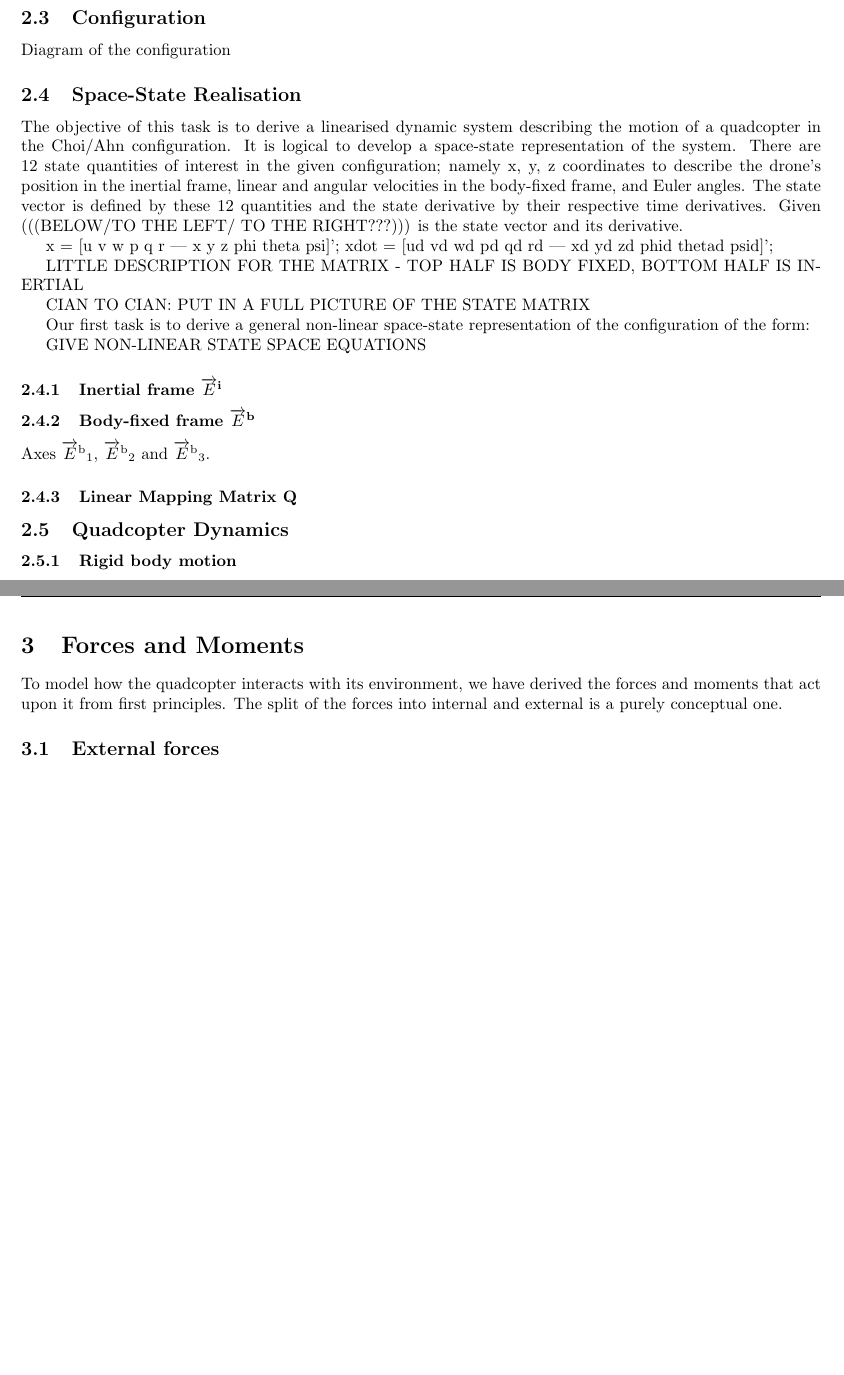
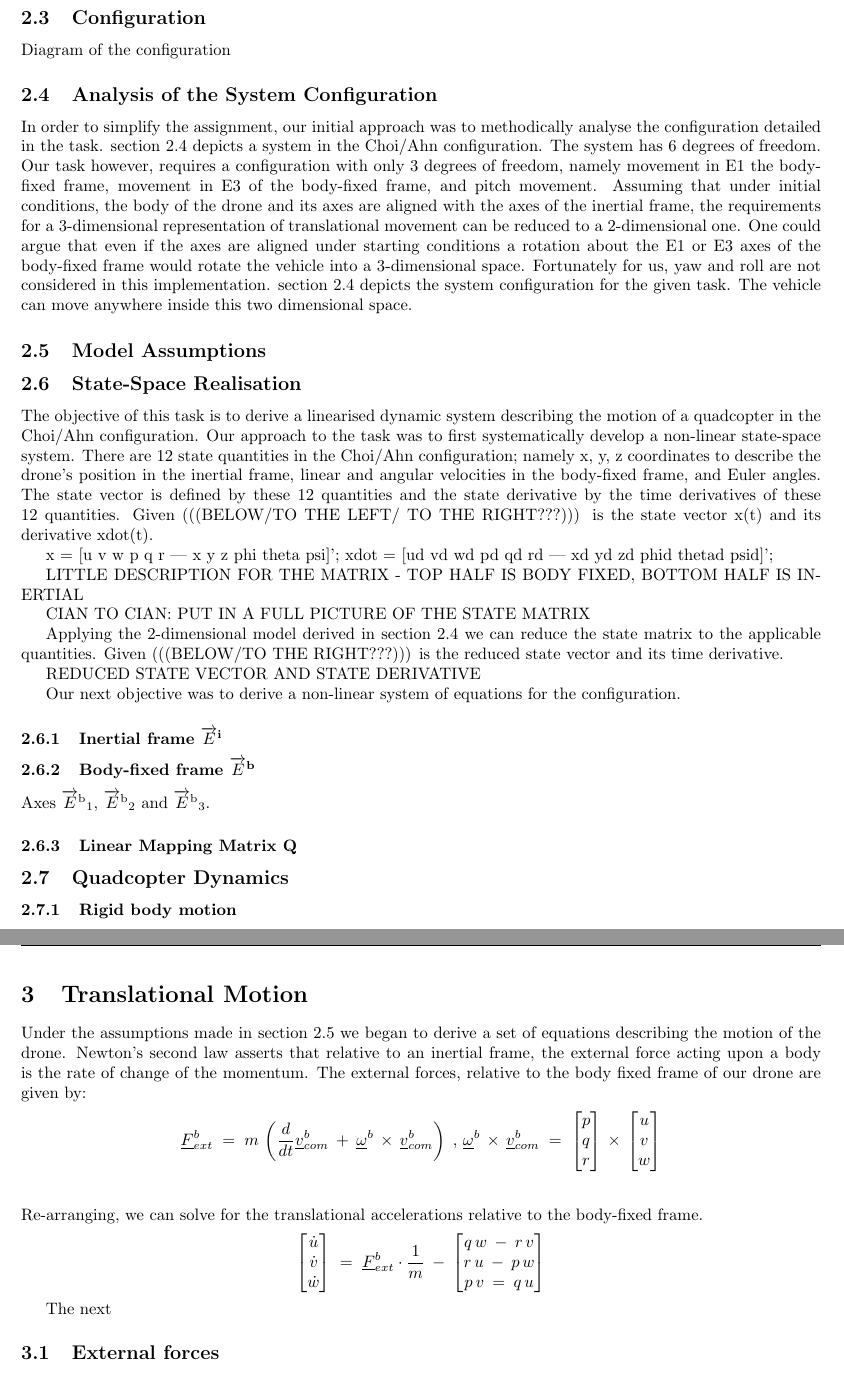
Before and after one commit to TOR-/Modelling-Simulation-and-Linearisation-of-a-Quadcoptor, a LaTeX document (main.tex, which reads src/forcesmoments.tex, src/theory.tex): two parts of pages 4 and 5 of 10, joined at a grey line, cut so that both start at the same text, the shorter picture padded with empty space. Compiled offline with pdfLaTeX.

Commit message:
Updates from Overleaf

```diff
--- a/src/forcesmoments.tex
+++ b/src/forcesmoments.tex
@@ -1,8 +1,18 @@
 
-\section{Forces and Moments}
+\section{Translational Motion}
 
+Under the assumptions made in \cref{s:modassumptions} we began to derive a set of equations describing the motion of the drone. Newton's second law asserts that relative to an inertial frame, the external force acting upon a body is the rate of change of the momentum. The external forces, relative to the body fixed frame of our drone are given by:
+\begin{align*}\label{eq:newtonsecond}
+	\colvec{F}^b_{ext}\;&=\;m\,\left(\frac{d}{dt}\colvec{v}^b_{com}\:+\:\colvec{\omega}^b\,\times\,\colvec{v}^b_{com}\right)\;,\,
+	\colvec{\omega}^b\,\times\,\colvec{v}^b_{com}\;=\;\begin{bmatrix*}p\\q\\r\end{bmatrix*}\,\times\,\begin{bmatrix*}u\\v\\w\end{bmatrix*}\\
+\end{align*}
+Re-arranging, we can solve for the translational accelerations relative to the body-fixed frame.
+\begin{align*}
+	\begin{bmatrix}\dot{u}\\\dot{v}\\\dot{w}\end{bmatrix}\;=\;\colvec{F}^b_{ext}\cdot\frac{1}{m}\:-\:\begin{bmatrix*}q\,w\:-\:r\,v\\r\,u\:-\:p\,w\\p\,v\:=\:q\,u\end{bmatrix*}
+\end{align*}
 
-To model how the quadcopter interacts with its environment, we have derived the forces and moments that act upon it from first principles. The split of the forces into internal and external is a purely conceptual one.
+The next
+
 \subsection{External forces}
 The quadcopter chiefly experiences two external forces: the force of gravitational attraction between itself and the Earth and the retarding force of air friction or drag.
 \subsubsection{Gravity $\vec{F}_g$}
--- a/src/theory.tex
+++ b/src/theory.tex
@@ -7,8 +7,18 @@
 \subsection{Configuration}
 Diagram of the configuration
 
-\subsection{Space-State Realisation}
-The objective of this task is to derive a linearised dynamic system describing the motion of a quadcopter in the Choi/Ahn configuration. It is logical to develop a space-state representation of the system. There are 12 state quantities of interest in the given configuration; namely x, y, z coordinates to describe the drone's position in the inertial frame, linear and angular velocities in the body-fixed frame, and Euler angles. The state vector is defined by these 12 quantities and the state derivative by their respective time derivatives. Given (((BELOW/TO THE LEFT/ TO THE RIGHT???))) is the state vector and its derivative.
+\subsection{Analysis of the System Configuration}\label{s:analysis}
+\label{fig:sysconfig}
+\label{fig:choiahnconfig}
+In order to simplify the assignment, our initial approach was to methodically analyse the configuration detailed in the task.
+\cref{fig:choiahnconfig} depicts a system in the Choi/Ahn configuration. The system has 6 degrees of freedom. Our task however, requires a configuration with only 3 degrees of freedom, namely movement in E1 the body-fixed frame, movement in E3 of the body-fixed frame, and pitch movement.
+Assuming that under initial conditions, the body of the drone and its axes are aligned with the axes of the inertial frame, the requirements for a 3-dimensional representation of translational movement can be reduced to a 2-dimensional one. One could argue that even if the axes are aligned under starting conditions a rotation about the E1 or E3 axes of the body-fixed frame would rotate the vehicle into a 3-dimensional space. Fortunately for us, yaw and roll are not considered in this implementation.
+\cref{fig:sysconfig} depicts the system configuration for the given task. The vehicle can move anywhere inside this two dimensional space.
+
+\subsection{Model Assumptions}\label{s:modassumptions}
+
+\subsection{State-Space Realisation}
+The objective of this task is to derive a linearised dynamic system describing the motion of a quadcopter in the Choi/Ahn configuration. Our approach to the task was to first systematically develop a non-linear state-space system. There are 12 state quantities in the Choi/Ahn configuration; namely x, y, z coordinates to describe the drone's position in the inertial frame, linear and angular velocities in the body-fixed frame, and Euler angles. The state vector is defined by these 12 quantities and the state derivative by the time derivatives of these 12 quantities. Given (((BELOW/TO THE LEFT/ TO THE RIGHT???))) is the state vector x(t) and its derivative xdot(t).
 
 x = [u v w p q r | x y z phi theta psi]';
 xdot = [ud vd wd pd qd rd | xd yd zd phid thetad psid]';
@@ -17,9 +27,11 @@ LITTLE DESCRIPTION FOR THE MATRIX - TOP HALF IS BODY FIXED, BOTTOM HALF IS INERT
 
 CIAN TO CIAN: PUT IN A FULL PICTURE OF THE STATE MATRIX
 
-Our first task is to derive a general non-linear space-state representation of the configuration of the form:
+Applying the 2-dimensional model derived in \cref{s:analysis} we can reduce the state matrix to the applicable quantities. Given (((BELOW/TO THE RIGHT???))) is the reduced state vector and its time derivative.
 
-GIVE NON-LINEAR STATE SPACE EQUATIONS
+REDUCED STATE VECTOR AND STATE DERIVATIVE
+
+Our next objective was to derive a non-linear system of equations for the configuration.
 
 \subsubsection[Inertial frame]{Inertial frame \Frame{i}} % Necessary?
 \subsubsection[Body-fixed frame]{Body-fixed frame \Frame{b}}
```
Also changed, not shown: src/theory.tex (2 more changed lines).
